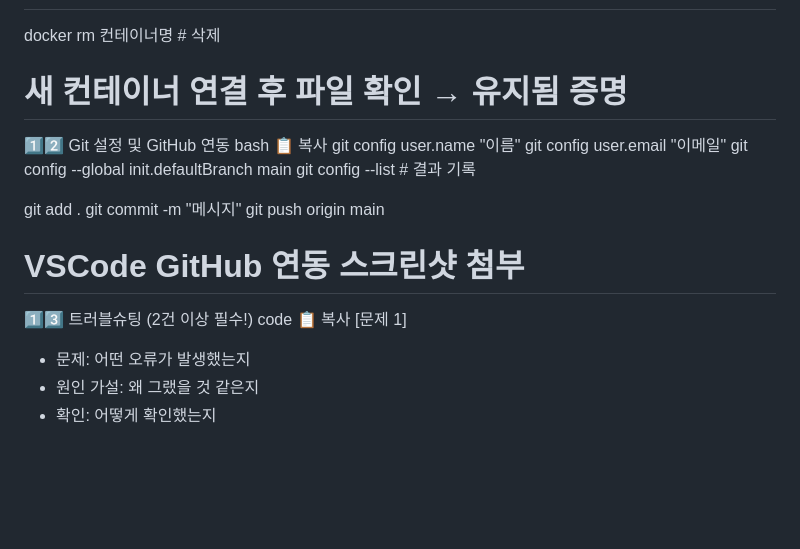
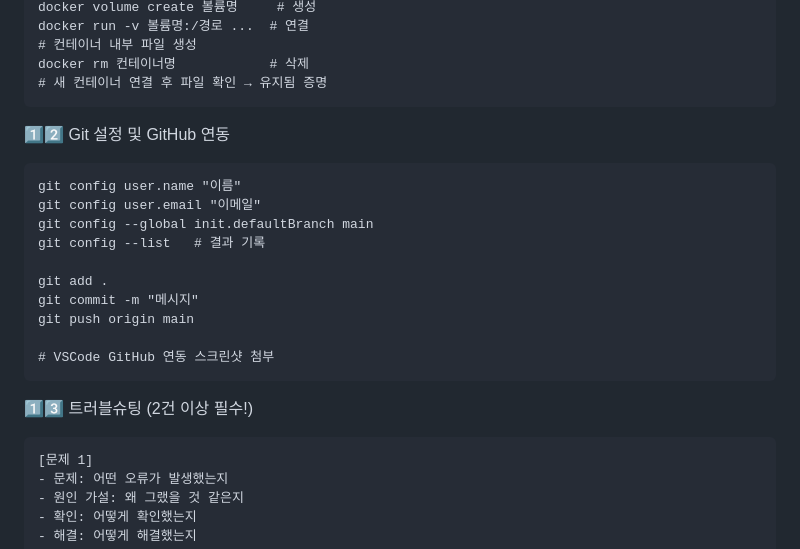
Before and after one commit to minyong96/ep1-1, a Markdown page: README.md, the part around one of its changes. Drawn GitHub-style; blank space fills up the shorter version.

````diff
--- a/README.md
+++ b/README.md
@@ -152,9 +154,9 @@ docker run -v 볼륨명:/경로 ...  # 연결
 # 컨테이너 내부 파일 생성
 docker rm 컨테이너명            # 삭제
 # 새 컨테이너 연결 후 파일 확인 → 유지됨 증명
+```
 1️⃣2️⃣ Git 설정 및 GitHub 연동
-bash
-📋 복사
+```
 git config user.name "이름"
 git config user.email "이메일"
 git config --global init.defaultBranch main
@@ -165,9 +167,9 @@ git commit -m "메시지"
 git push origin main
 
 # VSCode GitHub 연동 스크린샷 첨부
+```
 1️⃣3️⃣ 트러블슈팅 (2건 이상 필수!)
-code
-📋 복사
+```
 [문제 1]
 - 문제: 어떤 오류가 발생했는지
 - 원인 가설: 왜 그랬을 것 같은지
````
Also changed, not shown: other parts of README.md (+18 -14 lines).
